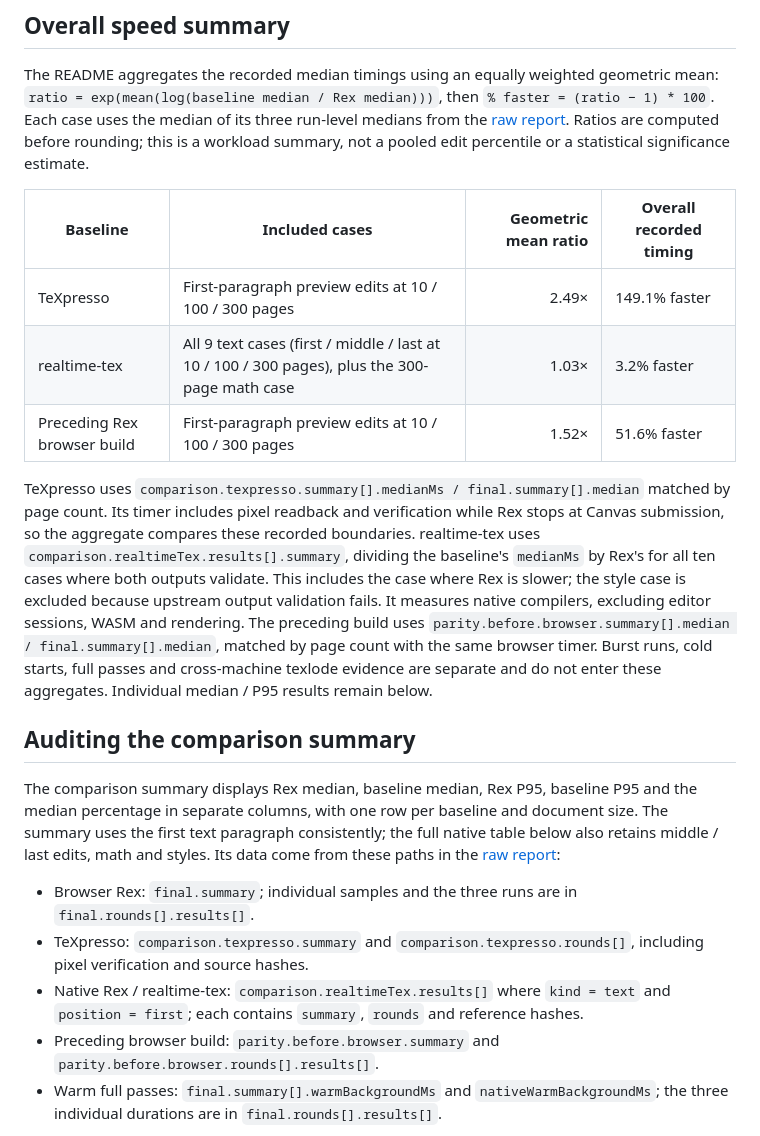
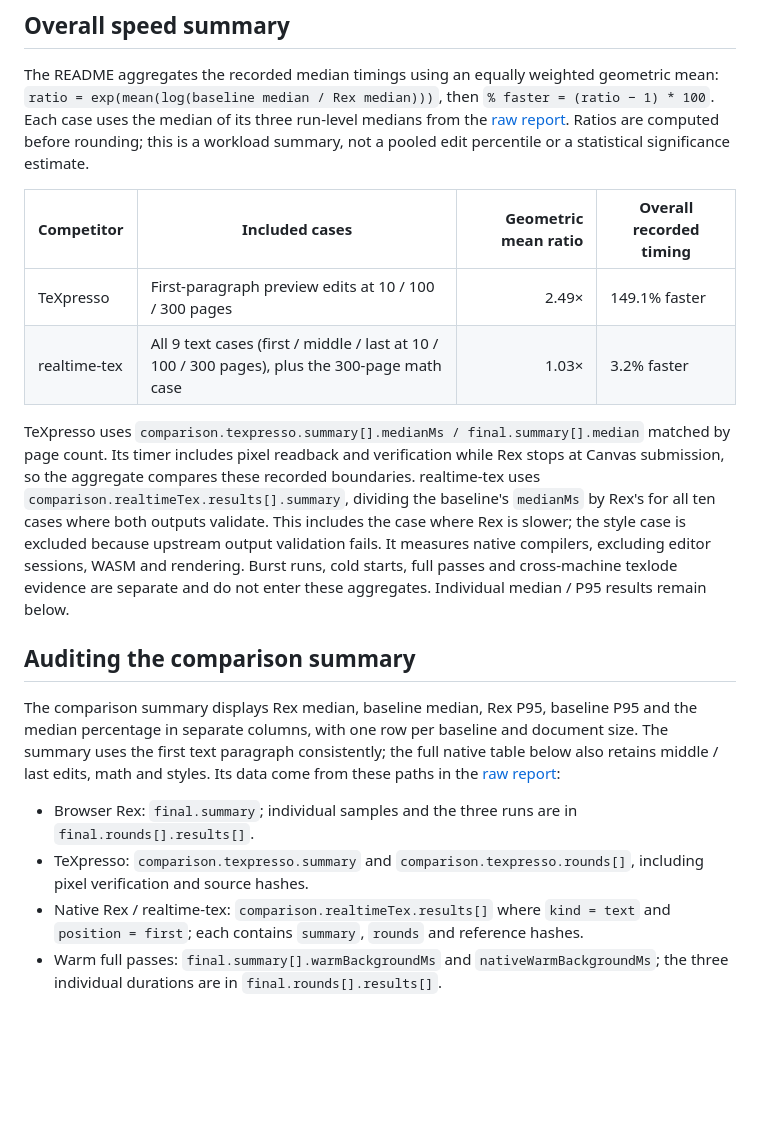
Before and after one commit to ufoym/rex, a Markdown page: docs/performance.md, the part around the change. GitHub-like rendering; blank space fills up the shorter version.

```diff
--- a/docs/performance.md
+++ b/docs/performance.md
@@ -12,13 +12,12 @@ Rex versus realtime-tex at the shared native compiler boundary and Rex versus it
 
 The README aggregates the recorded median timings using an equally weighted geometric mean: `ratio = exp(mean(log(baseline median / Rex median)))`, then `% faster = (ratio − 1) * 100`. Each case uses the median of its three run-level medians from the [raw report](performance.json). Ratios are computed before rounding; this is a workload summary, not a pooled edit percentile or a statistical significance estimate.
 
-| Baseline | Included cases | Geometric mean ratio | Overall recorded timing |
+| Competitor | Included cases | Geometric mean ratio | Overall recorded timing |
 | --- | --- | ---: | --- |
 | TeXpresso | First-paragraph preview edits at 10 / 100 / 300 pages | 2.49× | 149.1% faster |
 | realtime-tex | All 9 text cases (first / middle / last at 10 / 100 / 300 pages), plus the 300-page math case | 1.03× | 3.2% faster |
-| Preceding Rex browser build | First-paragraph preview edits at 10 / 100 / 300 pages | 1.52× | 51.6% faster |
 
-TeXpresso uses `comparison.texpresso.summary[].medianMs / final.summary[].median` matched by page count. Its timer includes pixel readback and verification while Rex stops at Canvas submission, so the aggregate compares these recorded boundaries. realtime-tex uses `comparison.realtimeTex.results[].summary`, dividing the baseline's `medianMs` by Rex's for all ten cases where both outputs validate. This includes the case where Rex is slower; the style case is excluded because upstream output validation fails. It measures native compilers, excluding editor sessions, WASM and rendering. The preceding build uses `parity.before.browser.summary[].median / final.summary[].median`, matched by page count with the same browser timer. Burst runs, cold starts, full passes and cross-machine texlode evidence are separate and do not enter these aggregates. Individual median / P95 results remain below.
+TeXpresso uses `comparison.texpresso.summary[].medianMs / final.summary[].median` matched by page count. Its timer includes pixel readback and verification while Rex stops at Canvas submission, so the aggregate compares these recorded boundaries. realtime-tex uses `comparison.realtimeTex.results[].summary`, dividing the baseline's `medianMs` by Rex's for all ten cases where both outputs validate. This includes the case where Rex is slower; the style case is excluded because upstream output validation fails. It measures native compilers, excluding editor sessions, WASM and rendering. Burst runs, cold starts, full passes and cross-machine texlode evidence are separate and do not enter these aggregates. Individual median / P95 results remain below.
 
 ## Auditing the comparison summary
 
@@ -27,7 +26,6 @@ The comparison summary displays Rex median, baseline median, Rex P95, baseline P
 - Browser Rex: `final.summary`; individual samples and the three runs are in `final.rounds[].results[]`.
 - TeXpresso: `comparison.texpresso.summary` and `comparison.texpresso.rounds[]`, including pixel verification and source hashes.
 - Native Rex / realtime-tex: `comparison.realtimeTex.results[]` where `kind = text` and `position = first`; each contains `summary`, `rounds` and reference hashes.
-- Preceding browser build: `parity.before.browser.summary` and `parity.before.browser.rounds[].results[]`.
 - Warm full passes: `final.summary[].warmBackgroundMs` and `nativeWarmBackgroundMs`; the three individual durations are in `final.rounds[].results[]`.
 
 For example, at 100 pages the native first-paragraph medians are Rex 1.566 ms and realtime-tex 1.610 ms, giving 2.8% faster. Rex's P95 is 1.4% slower. Median and tail latency need separate assessment.
```
Also changed, not shown: README.md (+11 -11 lines), docs/comparison.md (+0 -3 lines).
